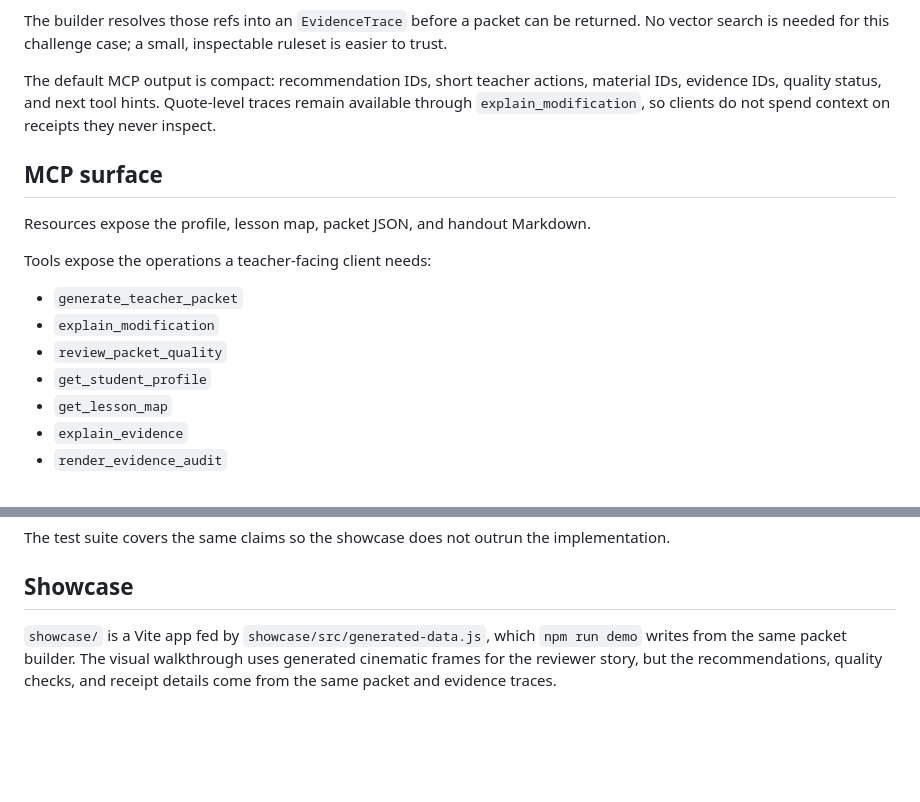
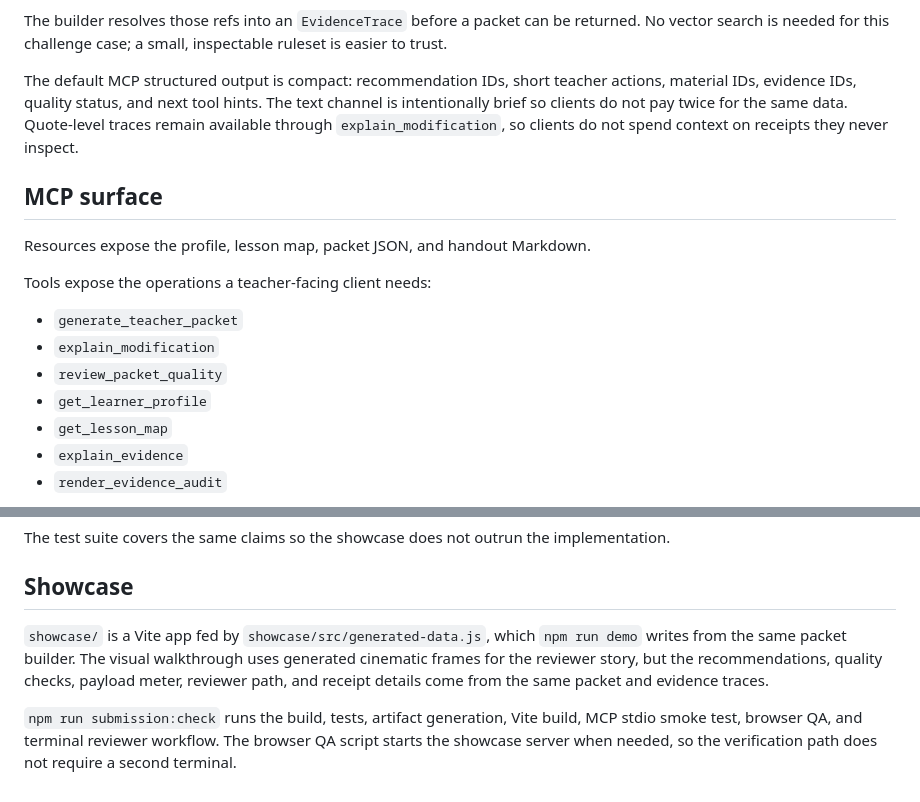
Before and after one commit to Cuuper22/waypoint-differentiation-lab, a Markdown page: docs/architecture.md, 2 parts joined by grey strips. Rendered like a GitHub page; blank space fills up the shorter version.

Commit message:
Harden MCP verification and repo polish

```diff
--- a/docs/architecture.md
+++ b/docs/architecture.md
@@ -25,7 +25,7 @@ Waypoint Differentiation Lab is intentionally small: structured classroom contex
 
 The builder resolves those refs into an `EvidenceTrace` before a packet can be returned. No vector search is needed for this challenge case; a small, inspectable ruleset is easier to trust.
 
-The default MCP output is compact: recommendation IDs, short teacher actions, material IDs, evidence IDs, quality status, and next tool hints. Quote-level traces remain available through `explain_modification`, so clients do not spend context on receipts they never inspect.
+The default MCP structured output is compact: recommendation IDs, short teacher actions, material IDs, evidence IDs, quality status, and next tool hints. The text channel is intentionally brief so clients do not pay twice for the same data. Quote-level traces remain available through `explain_modification`, so clients do not spend context on receipts they never inspect.
 
 ## MCP surface
 
@@ -36,7 +36,7 @@ Tools expose the operations a teacher-facing client needs:
 - `generate_teacher_packet`
 - `explain_modification`
 - `review_packet_quality`
-- `get_student_profile`
+- `get_learner_profile`
 - `get_lesson_map`
 - `explain_evidence`
 - `render_evidence_audit`
@@ -58,4 +58,6 @@ The test suite covers the same claims so the showcase does not outrun the implem
 
 ## Showcase
 
-`showcase/` is a Vite app fed by `showcase/src/generated-data.js`, which `npm run demo` writes from the same packet builder. The visual walkthrough uses generated cinematic frames for the reviewer story, but the recommendations, quality checks, and receipt details come from the same packet and evidence traces.
+`showcase/` is a Vite app fed by `showcase/src/generated-data.js`, which `npm run demo` writes from the same packet builder. The visual walkthrough uses generated cinematic frames for the reviewer story, but the recommendations, quality checks, payload meter, reviewer path, and receipt details come from the same packet and evidence traces.
+
+`npm run submission:check` runs the build, tests, artifact generation, Vite build, MCP stdio smoke test, browser QA, and terminal reviewer workflow. The browser QA script starts the showcase server when needed, so the verification path does not require a second terminal.
```
Also changed, not shown: README.md (+4 -4 lines), assets/showcase-preview.gif (added), 8 other files.
